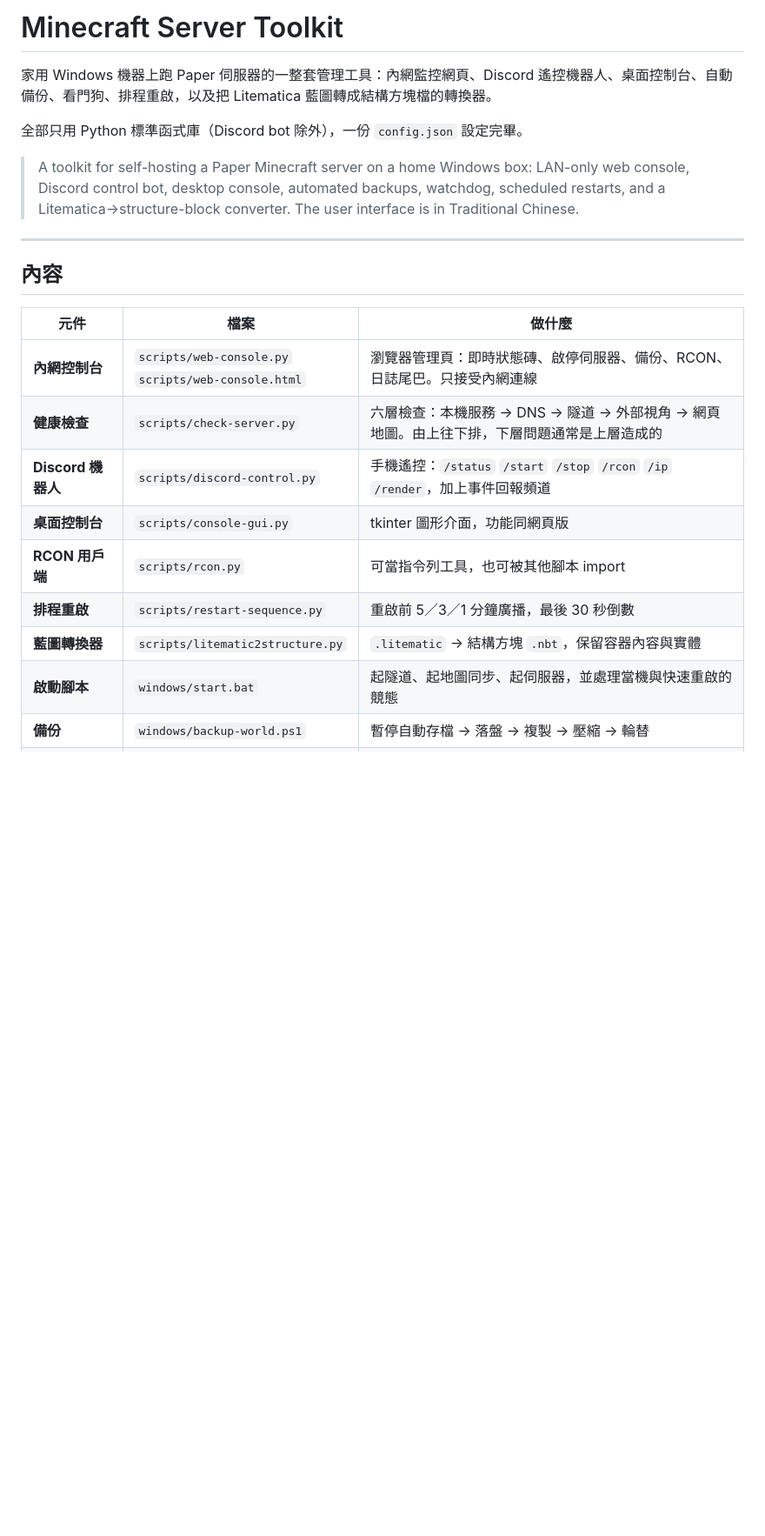
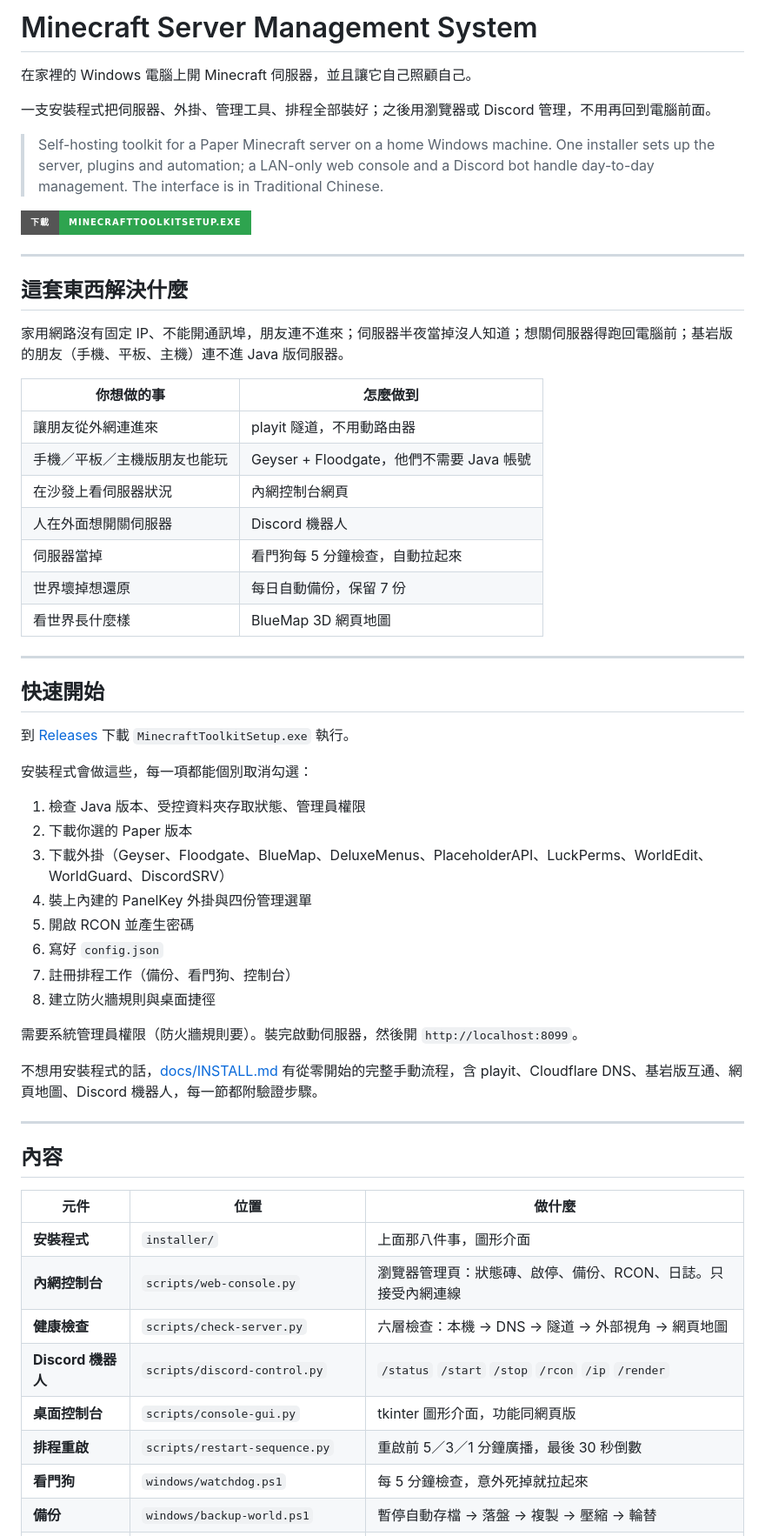
Before and after one commit to ryanchiu623-wq/Minecraft-Server--Management-System-, a Markdown page: README.md, the part around one of its changes. Shown at 87% size. Rendered like a GitHub page; badges without logos; blank space fills up the shorter version.

```diff
--- a/README.md
+++ b/README.md
@@ -1,26 +1,64 @@
-# Minecraft Server Toolkit
+# Minecraft Server Management System
 
-家用 Windows 機器上跑 Paper 伺服器的一整套管理工具：內網監控網頁、Discord 遙控機器人、桌面控制台、自動備份、看門狗、排程重啟，以及把 Litematica 藍圖轉成結構方塊檔的轉換器。
+在家裡的 Windows 電腦上開 Minecraft 伺服器，並且讓它自己照顧自己。
 
-全部只用 Python 標準函式庫（Discord bot 除外），一份 `config.json` 設定完畢。
+一支安裝程式把伺服器、外掛、管理工具、排程全部裝好；之後用瀏覽器或 Discord 管理，不用再回到電腦前面。
 
-> A toolkit for self-hosting a Paper Minecraft server on a home Windows box:
-> LAN-only web console, Discord control bot, desktop console, automated
-> backups, watchdog, scheduled restarts, and a Litematica→structure-block
-> converter. The user interface is in Traditional Chinese.
+> Self-hosting toolkit for a Paper Minecraft server on a home Windows machine.
+> One installer sets up the server, plugins and automation; a LAN-only web
+> console and a Discord bot handle day-to-day management. The interface is in
+> Traditional Chinese.
+
+[![下載](https://img.shields.io/badge/%E4%B8%8B%E8%BC%89-MinecraftToolkitSetup.exe-2ea44f?style=for-the-badge)](../../releases/latest)
+
+---
+
+## 這套東西解決什麼
+
+家用網路沒有固定 IP、不能開通訊埠，朋友連不進來；伺服器半夜當掉沒人知道；想關伺服器得跑回電腦前；基岩版的朋友（手機、平板、主機）連不進 Java 版伺服器。
+
+| 你想做的事 | 怎麼做到 |
+|---|---|
+| 讓朋友從外網連進來 | playit 隧道，不用動路由器 |
+| 手機／平板／主機版朋友也能玩 | Geyser + Floodgate，他們不需要 Java 帳號 |
+| 在沙發上看伺服器狀況 | 內網控制台網頁 |
+| 人在外面想開關伺服器 | Discord 機器人 |
+| 伺服器當掉 | 看門狗每 5 分鐘檢查，自動拉起來 |
+| 世界壞掉想還原 | 每日自動備份，保留 7 份 |
+| 看世界長什麼樣 | BlueMap 3D 網頁地圖 |
+
+---
+
+## 快速開始
+
+到 [Releases](../../releases/latest) 下載 `MinecraftToolkitSetup.exe` 執行。
+
+安裝程式會做這些，每一項都能個別取消勾選：
+
+1. 檢查 Java 版本、受控資料夾存取狀態、管理員權限
+2. 下載你選的 Paper 版本
+3. 下載外掛（Geyser、Floodgate、BlueMap、DeluxeMenus、PlaceholderAPI、LuckPerms、WorldEdit、WorldGuard、DiscordSRV）
+4. 裝上內建的 PanelKey 外掛與四份管理選單
+5. 開啟 RCON 並產生密碼
+6. 寫好 `config.json`
+7. 註冊排程工作（備份、看門狗、控制台）
+8. 建立防火牆規則與桌面捷徑
+
+需要系統管理員權限（防火牆規則要）。裝完啟動伺服器，然後開 `http://localhost:8099`。
+
+不想用安裝程式的話，[docs/INSTALL.md](docs/INSTALL.md) 有從零開始的完整手動流程，含 playit、Cloudflare DNS、基岩版互通、網頁地圖、Discord 機器人，每一節都附驗證步驟。
 
 ---
 
 ## 內容
 
-| 元件 | 檔案 | 做什麼 |
+| 元件 | 位置 | 做什麼 |
 |---|---|---|
-| **內網控制台** | `scripts/web-console.py`<br>`scripts/web-console.html` | 瀏覽器管理頁：即時狀態磚、啟停伺服器、備份、RCON、日誌尾巴。只接受內網連線 |
-| **健康檢查** | `scripts/check-server.py` | 六層檢查：本機服務 → DNS → 隧道 → 外部視角 → 網頁地圖。由上往下排，下層問題通常是上層造成的 |
-| **Discord 機器人** | `scripts/discord-control.py` | 手機遙控：`/status` `/start` `/stop` `/rcon` `/ip` `/render`，加上事件回報頻道 |
+| **安裝程式** | `installer/` | 上面那八件事，圖形介面 |
+| **內網控制台** | `scripts/web-console.py` | 瀏覽器管理頁：狀態磚、啟停、備份、RCON、日誌。只接受內網連線 |
+| **健康檢查** | `scripts/check-server.py` | 六層檢查：本機 → DNS → 隧道 → 外部視角 → 網頁地圖 |
+| **Discord 機器人** | `scripts/discord-control.py` | `/status` `/start` `/stop` `/rcon` `/ip` `/render` |
 | **桌面控制台** | `scripts/console-gui.py` | tkinter 圖形介面，功能同網頁版 |
-| **RCON 用戶端** | `scripts/rcon.py` | 可當指令列工具，也可被其他腳本 import |
 | **排程重啟** | `scripts/restart-sequence.py` | 重啟前 5／3／1 分鐘廣播，最後 30 秒倒數 |
-| **藍圖轉換器** | `scripts/litematic2structure.py` | `.litematic` → 結構方塊 `.nbt`，保留容器內容與實體 |
-| **啟動腳本** | `windows/start.bat` | 起隧道、起地圖同步、起伺服器，並處理當機與快速重啟的競態 |
+| **看門狗** | `windows/watchdog.ps1` | 每 5 分鐘檢查，意外死掉就拉起來 |
 | **備份** | `windows/backup-world.ps1` | 暫停自動存檔 → 落盤 → 複製 → 壓縮 → 輪替 |
```
Also changed, not shown: other parts of README.md (+54 -87 lines).
